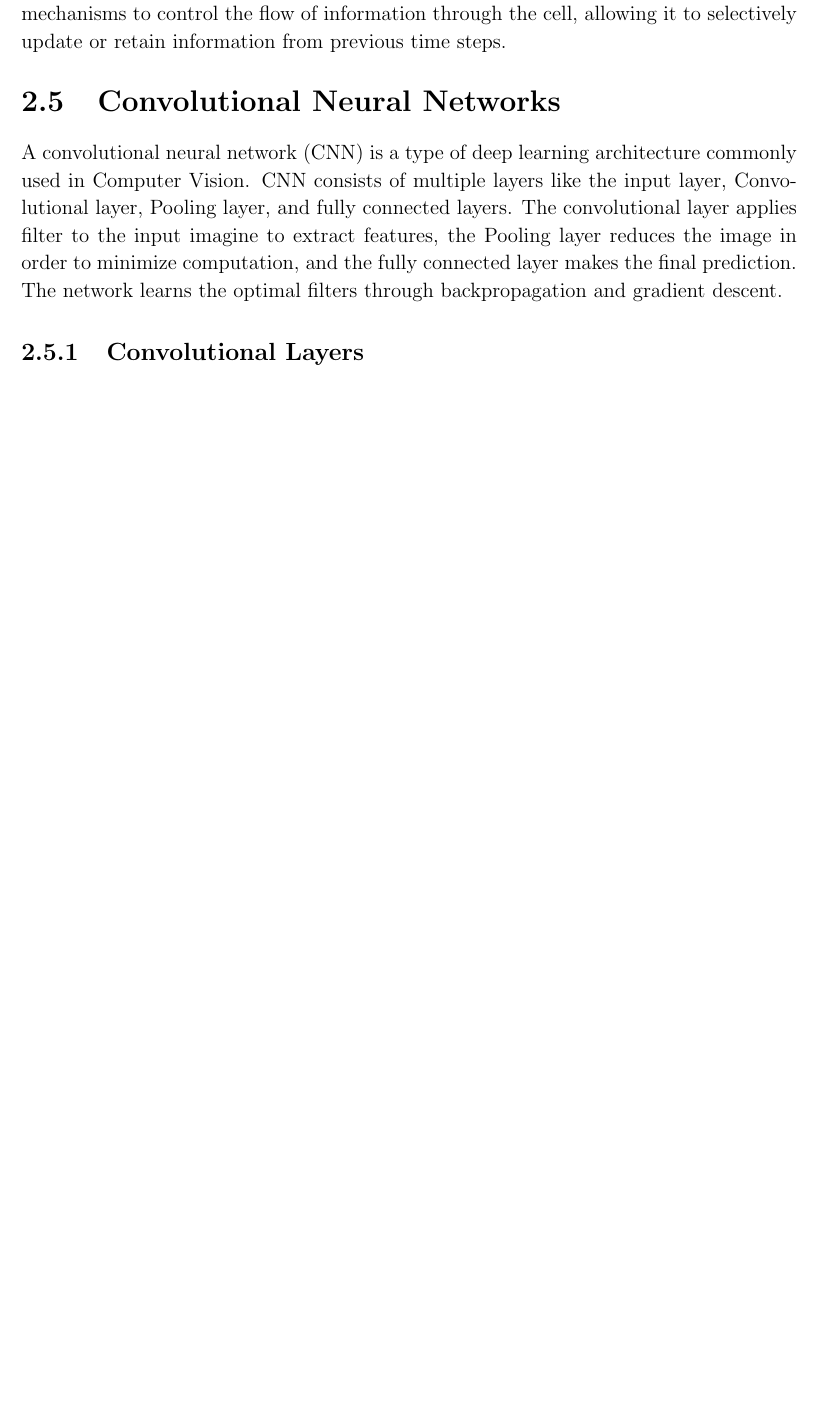
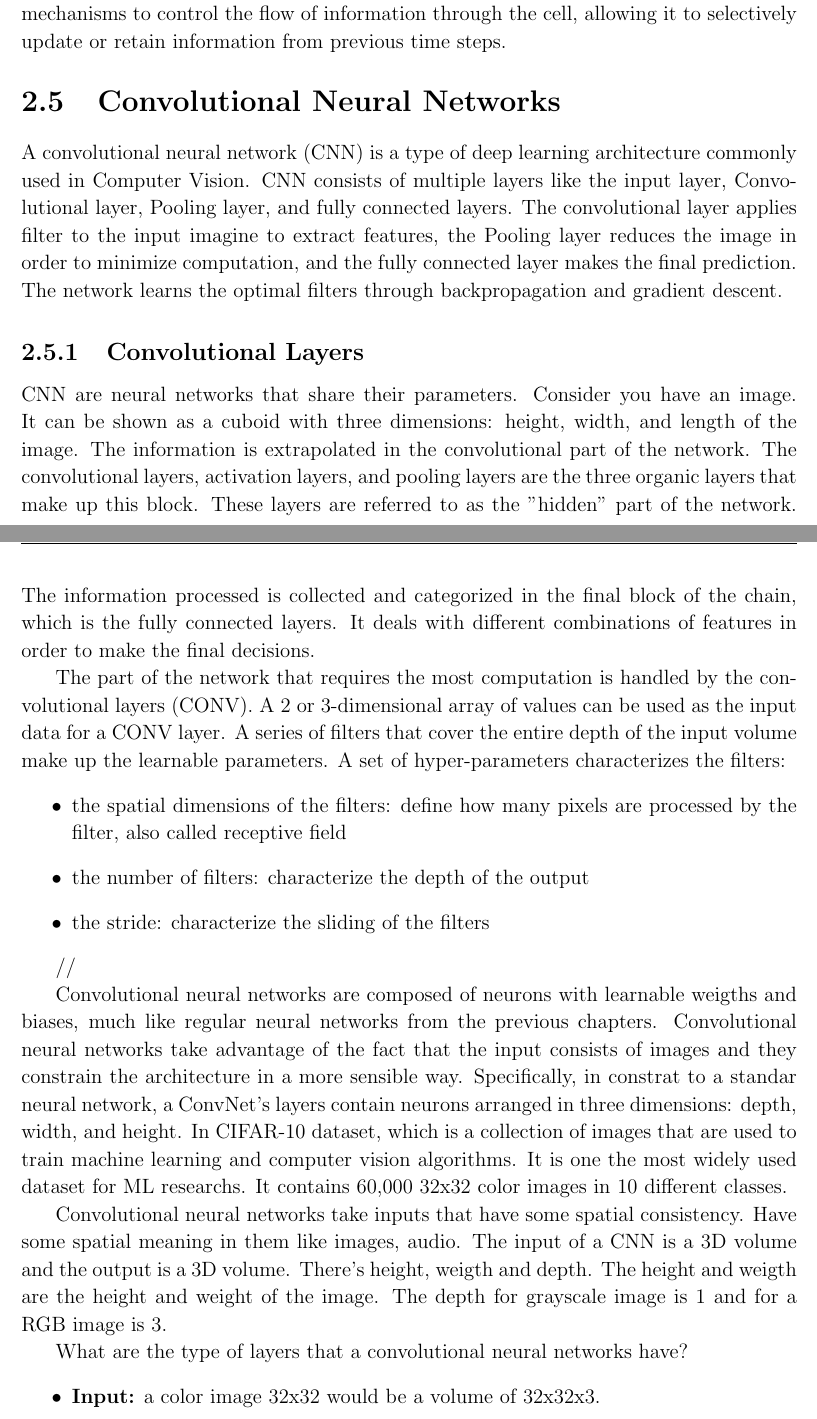
Before and after one commit to MaxRondelli/AI-stuff, a LaTeX thesis (CDB Theory/main.tex, which reads CDB Theory/Chapter 1 - Introduction to Neural Networks/Section 5 - Convolutional Neural Networks.tex): part of page 26 of 27 before the commit and two parts of pages 26 and 27 of 28 after it, the two joined at a grey line, cut so that both start at the same text, the shorter picture padded with empty space. Compiled offline with pdfLaTeX.

Commit message:
Update CNN

```diff
--- a/CDB Theory/Chapter 1 - Introduction to Neural Networks/Section 5 - Convolutional Neural Networks.tex
+++ b/CDB Theory/Chapter 1 - Introduction to Neural Networks/Section 5 - Convolutional Neural Networks.tex
@@ -5,5 +5,44 @@ The convolutional layer applies filter to the input imagine to extract features,
 and the fully connected layer makes the final prediction. The network learns the optimal filters through backpropagation and gradient descent.
 
 \subsection{Convolutional Layers}
+%\input{Chapter 1 - Introduction to Neural Networks/Figure/CNN.tex}
 
-%\input{Chapter 1 - Introduction to Neural Networks/Figure/CNN.tex}
+CNN are neural networks that share their parameters. Consider you have an image. It can be shown as a cuboid with three dimensions: height, width, and length of the image.
+The information is extrapolated in the convolutional part of the network. The convolutional layers, activation layers, and pooling layers are the three organic layers
+that make up this block. These layers are referred to as the "hidden" part of the network.
+The information processed is collected and categorized in the final block of the chain, which is the fully connected layers.
+It deals with different combinations of features in order to make the final decisions.
+
+The part of the network that requires the most computation is handled by the convolutional layers (CONV). A 2 or 3-dimensional array
+of values can be used as the input data for a CONV layer. A series of filters that cover the entire depth of the input volume make up the learnable parameters.
+A set of hyper-parameters characterizes the filters:
+\begin{itemize}
+    \item the spatial dimensions of the filters: define how many pixels are
+    processed by the filter, also called receptive field
+    \item the number of filters: characterize the depth of the output
+    \item the stride: characterize the sliding of the filters
+\end{itemize}
+
+
+
+
+
+
+//
+
+Convolutional neural networks are composed of neurons with learnable weigths and biases, much like regular neural networks from the previous chapters.
+Convolutional neural networks take advantage of the fact that the input consists of images and they constrain the architecture in a more sensible way.
+Specifically, in constrat to a standar neural network, a ConvNet's layers contain neurons arranged in three dimensions: depth, width, and height.
+In CIFAR-10 dataset, which is a collection of images that are used to train machine learning and computer vision algorithms. It is one the most widely used dataset for ML researchs.
+It contains 60,000 32x32 color images in 10 different classes.
+
+
+
+Convolutional neural networks take inputs that have some spatial consistency. Have some spatial meaning in them like images, audio.
+The input of a CNN is a 3D volume and the output is a 3D volume. There's height, weigth and depth. The height and weigth are the height and weight of the image.
+The depth for grayscale image is 1 and for a RGB image is 3.
+
+What are the type of layers that a convolutional neural networks have?
+\begin{itemize}
+    \item \textbf{Input:} a color image 32x32 would be a volume of 32x32x3.
+\end{itemize}
```
Also changed, not shown: CDB Theory/main.pdf, 1 other file.
